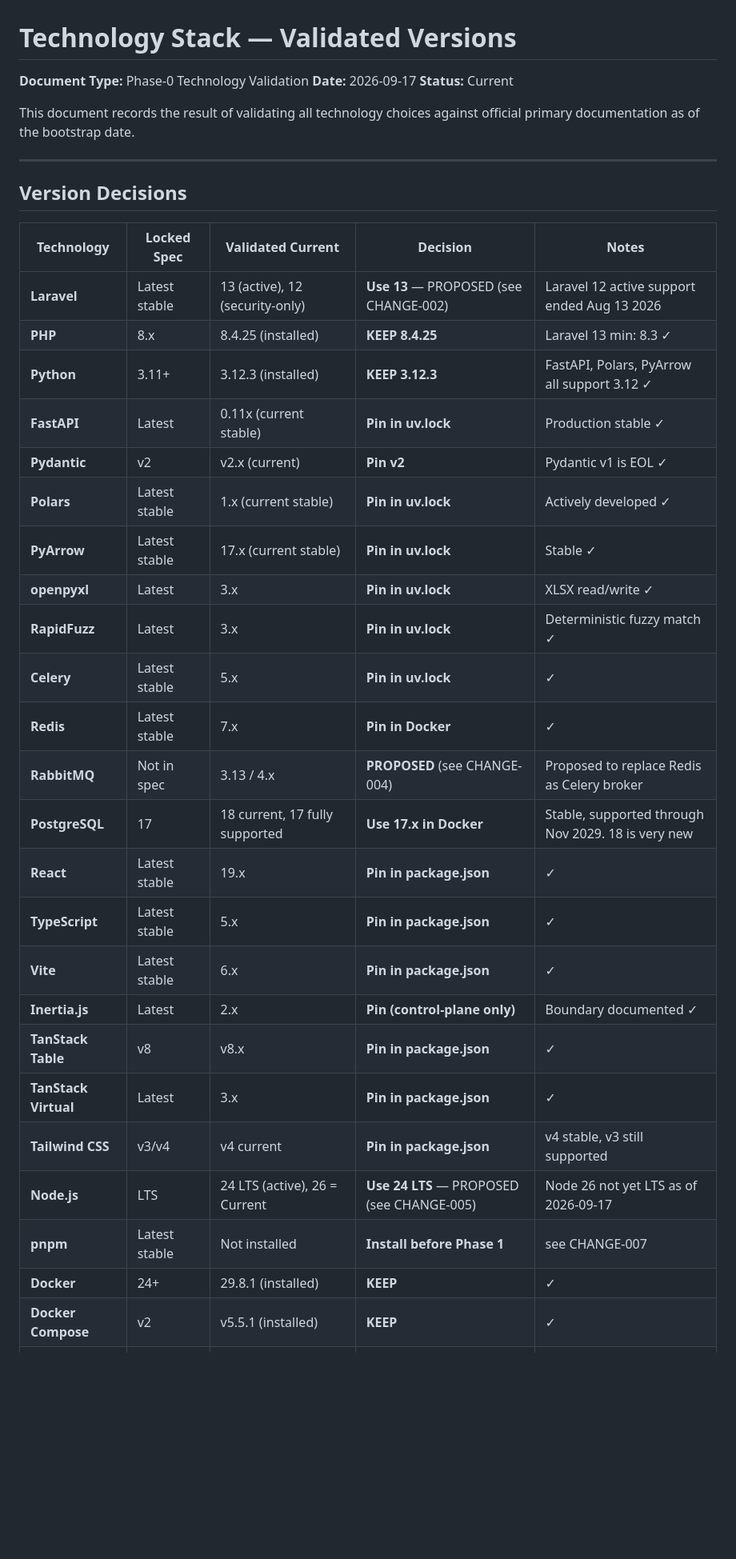
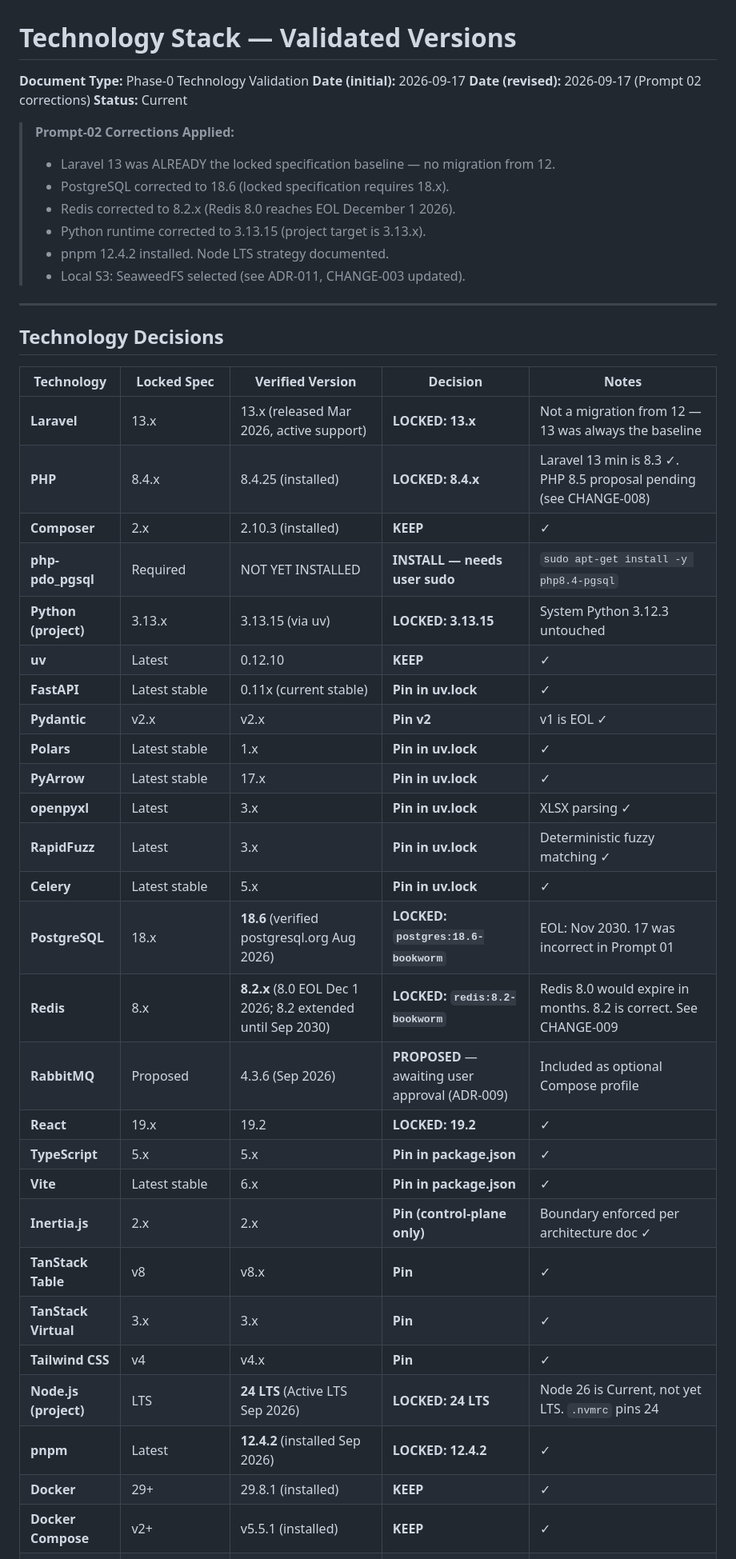
Before and after one commit to Sohail-Mehdi/importpilot, a Markdown page: docs/architecture/TECHNOLOGY-STACK.md, the part around one of its changes. Shown at 80% size. GitHub-like rendering; blank space fills up the shorter version.

Commit message:
Update TECHNOLOGY-STACK.md - Documentation (docs/architecture)

```diff
--- a/docs/architecture/TECHNOLOGY-STACK.md
+++ b/docs/architecture/TECHNOLOGY-STACK.md
@@ -1,40 +1,49 @@
 # Technology Stack — Validated Versions
 
 **Document Type:** Phase-0 Technology Validation
-**Date:** 2026-09-17
+**Date (initial):** 2026-09-17
+**Date (revised):** 2026-09-17 (Prompt 02 corrections)
 **Status:** Current
 
-This document records the result of validating all technology choices against
-official primary documentation as of the bootstrap date.
+> **Prompt-02 Corrections Applied:**
+> - Laravel 13 was ALREADY the locked specification baseline — no migration from 12.
+> - PostgreSQL corrected to 18.6 (locked specification requires 18.x).
+> - Redis corrected to 8.2.x (Redis 8.0 reaches EOL December 1 2026).
+> - Python runtime corrected to 3.13.15 (project target is 3.13.x).
+> - pnpm 12.4.2 installed. Node LTS strategy documented.
+> - Local S3: SeaweedFS selected (see ADR-011, CHANGE-003 updated).
 
 ---
 
-## Version Decisions
+## Technology Decisions
 
-| Technology | Locked Spec | Validated Current | Decision | Notes |
+| Technology | Locked Spec | Verified Version | Decision | Notes |
 |---|---|---|---|---|
-| **Laravel** | Latest stable | 13 (active), 12 (security-only) | **Use 13** — PROPOSED (see CHANGE-002) | Laravel 12 active support ended Aug 13 2026 |
-| **PHP** | 8.x | 8.4.25 (installed) | **KEEP 8.4.25** | Laravel 13 min: 8.3 ✓ |
-| **Python** | 3.11+ | 3.12.3 (installed) | **KEEP 3.12.3** | FastAPI, Polars, PyArrow all support 3.12 ✓ |
-| **FastAPI** | Latest | 0.11x (current stable) | **Pin in uv.lock** | Production stable ✓ |
-| **Pydantic** | v2 | v2.x (current) | **Pin v2** | Pydantic v1 is EOL ✓ |
-| **Polars** | Latest stable | 1.x (current stable) | **Pin in uv.lock** | Actively developed ✓ |
-| **PyArrow** | Latest stable | 17.x (current stable) | **Pin in uv.lock** | Stable ✓ |
-| **openpyxl** | Latest | 3.x | **Pin in uv.lock** | XLSX read/write ✓ |
-| **RapidFuzz** | Latest | 3.x | **Pin in uv.lock** | Deterministic fuzzy match ✓ |
+| **Laravel** | 13.x | 13.x (released Mar 2026, active support) | **LOCKED: 13.x** | Not a migration from 12 — 13 was always the baseline |
+| **PHP** | 8.4.x | 8.4.25 (installed) | **LOCKED: 8.4.x** | Laravel 13 min is 8.3 ✓. PHP 8.5 proposal pending (see CHANGE-008) |
+| **Composer** | 2.x | 2.10.3 (installed) | **KEEP** | ✓ |
+| **php-pdo_pgsql** | Required | NOT YET INSTALLED | **INSTALL — needs user sudo** | `sudo apt-get install -y php8.4-pgsql` |
+| **Python (project)** | 3.13.x | 3.13.15 (via uv) | **LOCKED: 3.13.15** | System Python 3.12.3 untouched |
+| **uv** | Latest | 0.12.10 | **KEEP** | ✓ |
+| **FastAPI** | Latest stable | 0.11x (current stable) | **Pin in uv.lock** | ✓ |
+| **Pydantic** | v2.x | v2.x | **Pin v2** | v1 is EOL ✓ |
+| **Polars** | Latest stable | 1.x | **Pin in uv.lock** | ✓ |
+| **PyArrow** | Latest stable | 17.x | **Pin in uv.lock** | ✓ |
+| **openpyxl** | Latest | 3.x | **Pin in uv.lock** | XLSX parsing ✓ |
+| **RapidFuzz** | Latest | 3.x | **Pin in uv.lock** | Deterministic fuzzy matching ✓ |
 | **Celery** | Latest stable | 5.x | **Pin in uv.lock** | ✓ |
-| **Redis** | Latest stable | 7.x | **Pin in Docker** | ✓ |
-| **RabbitMQ** | Not in spec | 3.13 / 4.x | **PROPOSED** (see CHANGE-004) | Proposed to replace Redis as Celery broker |
-| **PostgreSQL** | 17 | 18 current, 17 fully supported | **Use 17.x in Docker** | Stable, supported through Nov 2029. 18 is very new |
-| **React** | Latest stable | 19.x | **Pin in package.json** | ✓ |
-| **TypeScript** | Latest stable | 5.x | **Pin in package.json** | ✓ |
+| **PostgreSQL** | 18.x | **18.6** (verified postgresql.org Aug 2026) | **LOCKED: `postgres:18.6-bookworm`** | EOL: Nov 2030. 17 was incorrect in Prompt 01 |
+| **Redis** | 8.x | **8.2.x** (8.0 EOL Dec 1 2026; 8.2 extended until Sep 2030) | **LOCKED: `redis:8.2-bookworm`** | Redis 8.0 would expire in months. 8.2 is correct. See CHANGE-009 |
+| **RabbitMQ** | Proposed | 4.3.6 (Sep 2026) | **PROPOSED** — awaiting user approval (ADR-009) | Included as optional Compose profile |
+| **React** | 19.x | 19.2 | **LOCKED: 19.2** | ✓ |
+| **TypeScript** | 5.x | 5.x | **Pin in package.json** | ✓ |
 | **Vite** | Latest stable | 6.x | **Pin in package.json** | ✓ |
-| **Inertia.js** | Latest | 2.x | **Pin (control-plane only)** | Boundary documented ✓ |
-| **TanStack Table** | v8 | v8.x | **Pin in package.json** | ✓ |
-| **TanStack Virtual** | Latest | 3.x | **Pin in package.json** | ✓ |
-| **Tailwind CSS** | v3/v4 | v4 current | **Pin in package.json** | v4 stable, v3 still supported |
-| **Node.js** | LTS | 24 LTS (active), 26 = Current | **Use 24 LTS** — PROPOSED (see CHANGE-005) | Node 26 not yet LTS as of 2026-09-17 |
-| **pnpm** | Latest stable | Not installed | **Install before Phase 1** | see CHANGE-007 |
-| **Docker** | 24+ | 29.8.1 (installed) | **KEEP** | ✓ |
-| **Docker Compose** | v2 | v5.5.1 (installed) | **KEEP** | ✓ |
+| **Inertia.js** | 2.x | 2.x | **Pin (control-plane only)** | Boundary enforced per architecture doc ✓ |
+| **TanStack Table** | v8 | v8.x | **Pin** | ✓ |
+| **TanStack Virtual** | 3.x | 3.x | **Pin** | ✓ |
+| **Tailwind CSS** | v4 | v4.x | **Pin** | ✓ |
+| **Node.js (project)** | LTS | **24 LTS** (Active LTS Sep 2026) | **LOCKED: 24 LTS** | Node 26 is Current, not yet LTS. `.nvmrc` pins 24 |
+| **pnpm** | Latest | **12.4.2** (installed Sep 2026) | **LOCKED: 12.4.2** | ✓ |
+| **Docker** | 29+ | 29.8.1 (installed) | **KEEP** | ✓ |
+| **Docker Compose** | v2+ | v5.5.1 (installed) | **KEEP** | ✓ |
 | **Nginx** | Latest stable | 1.27.x | **Pin in Docker** | ✓ |
```
Also changed, not shown: other parts of docs/architecture/TECHNOLOGY-STACK.md (+37 -14 lines).
